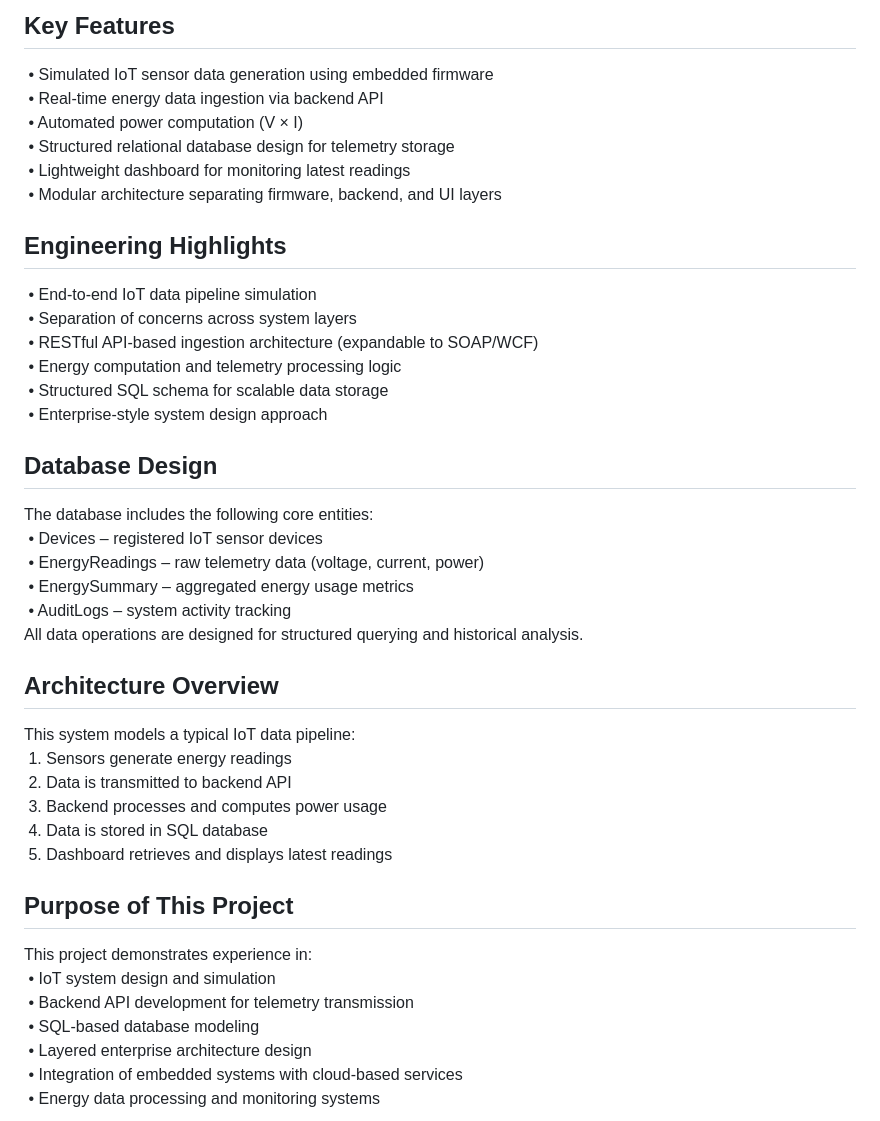
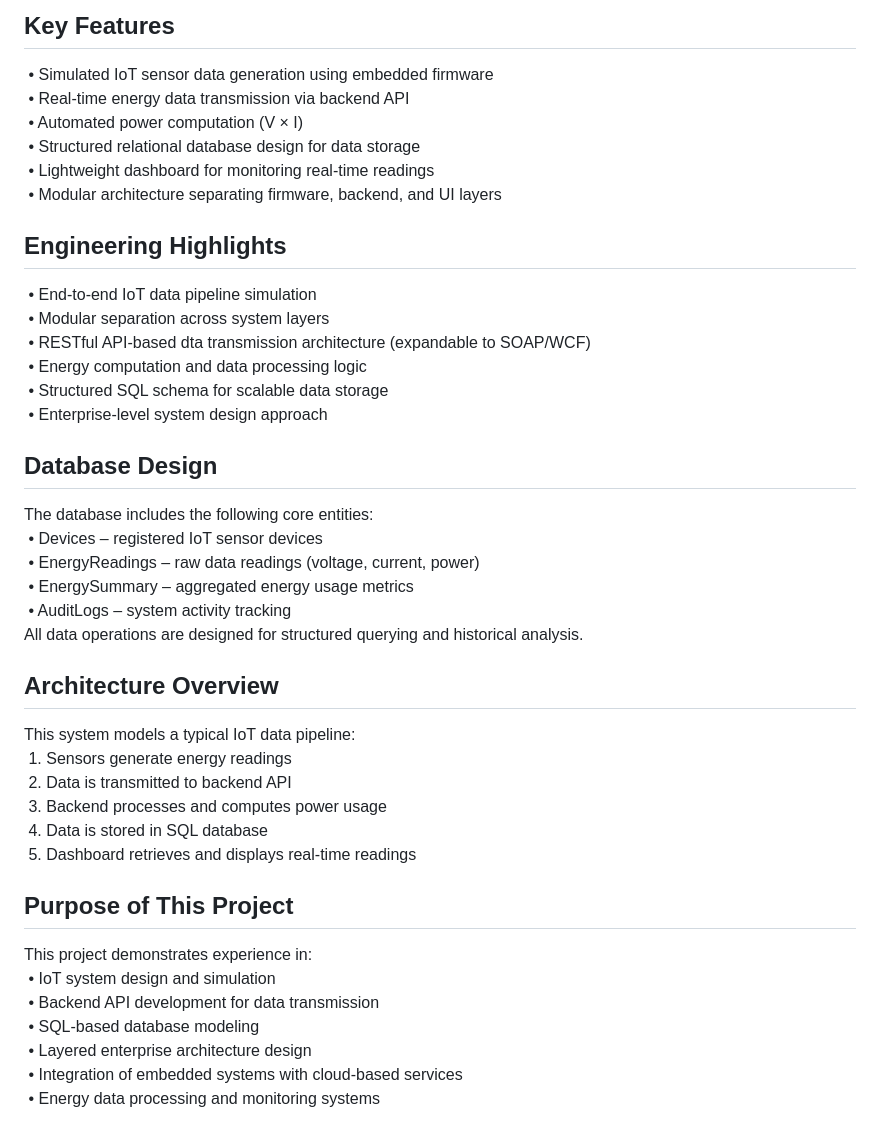
Before and after one commit to chito-petilla/iot-energy-monitoring-system, a Markdown page: README.md, the part around one of its changes. Drawn GitHub-style.

```diff
--- a/README.md
+++ b/README.md
@@ -68,24 +68,24 @@ iot-energy-monitoring-system/
 
 ##  Key Features
 &nbsp;•	Simulated IoT sensor data generation using embedded firmware
-&nbsp;•	Real-time energy data ingestion via backend API
+&nbsp;•	Real-time energy data transmission via backend API
 &nbsp;•	Automated power computation (V × I)
-&nbsp;•	Structured relational database design for telemetry storage
-&nbsp;•	Lightweight dashboard for monitoring latest readings
+&nbsp;•	Structured relational database design for data storage
+&nbsp;•	Lightweight dashboard for monitoring real-time readings
 &nbsp;•	Modular architecture separating firmware, backend, and UI layers
 
 ## Engineering Highlights
 &nbsp;•	End-to-end IoT data pipeline simulation
-&nbsp;•	Separation of concerns across system layers
-&nbsp;•	RESTful API-based ingestion architecture (expandable to SOAP/WCF)
-&nbsp;•	Energy computation and telemetry processing logic
+&nbsp;•	Modular separation across system layers
+&nbsp;•	RESTful API-based dta transmission architecture (expandable to SOAP/WCF)
+&nbsp;•	Energy computation and data processing logic
 &nbsp;•	Structured SQL schema for scalable data storage
-&nbsp;•	Enterprise-style system design approach
+&nbsp;•	Enterprise-level system design approach
 
 ## Database Design
 The database includes the following core entities:
 &nbsp;•	Devices – registered IoT sensor devices
-&nbsp;•	EnergyReadings – raw telemetry data (voltage, current, power)
+&nbsp;•	EnergyReadings – raw data readings (voltage, current, power)
 &nbsp;•	EnergySummary – aggregated energy usage metrics
 &nbsp;•	AuditLogs – system activity tracking
 All data operations are designed for structured querying and historical analysis.
@@ -96,12 +96,12 @@ This system models a typical IoT data pipeline:
 &nbsp;2.	Data is transmitted to backend API
 &nbsp;3.	Backend processes and computes power usage
 &nbsp;4.	Data is stored in SQL database
-&nbsp;5.	Dashboard retrieves and displays latest readings
+&nbsp;5.	Dashboard retrieves and displays real-time readings
 
 ## Purpose of This Project
 This project demonstrates experience in:
 &nbsp;•	IoT system design and simulation
-&nbsp;•	Backend API development for telemetry transmission
+&nbsp;•	Backend API development for data transmission
 &nbsp;•	SQL-based database modeling
 &nbsp;•	Layered enterprise architecture design
 &nbsp;•	Integration of embedded systems with cloud-based services
```
Also changed, not shown: other parts of README.md (+7 -7 lines).
